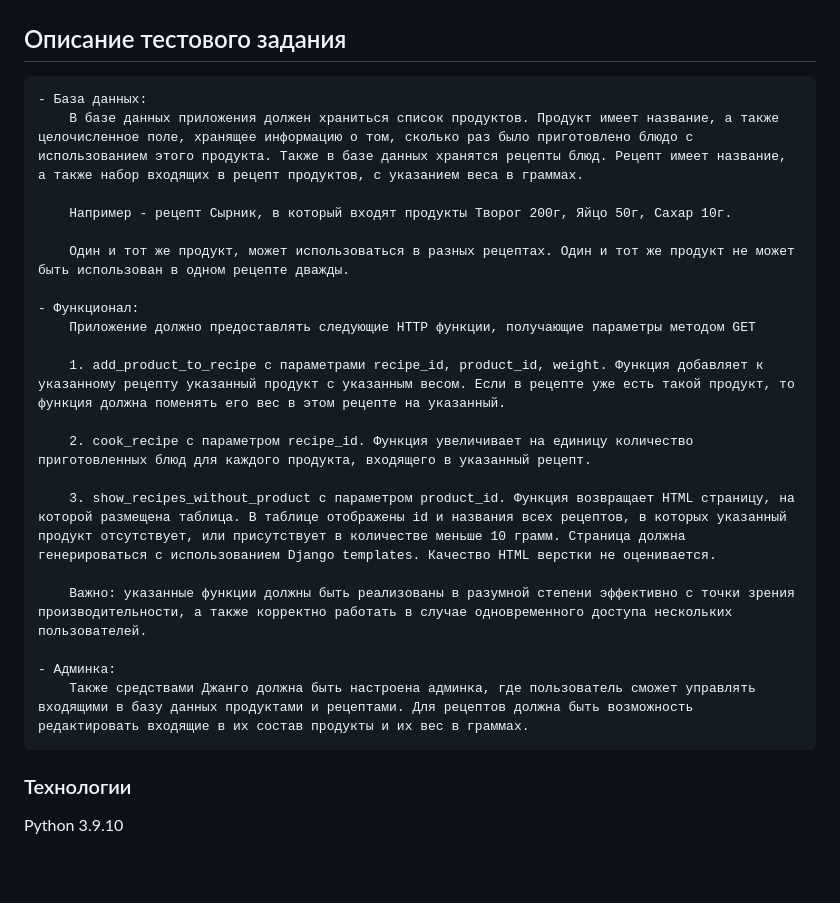
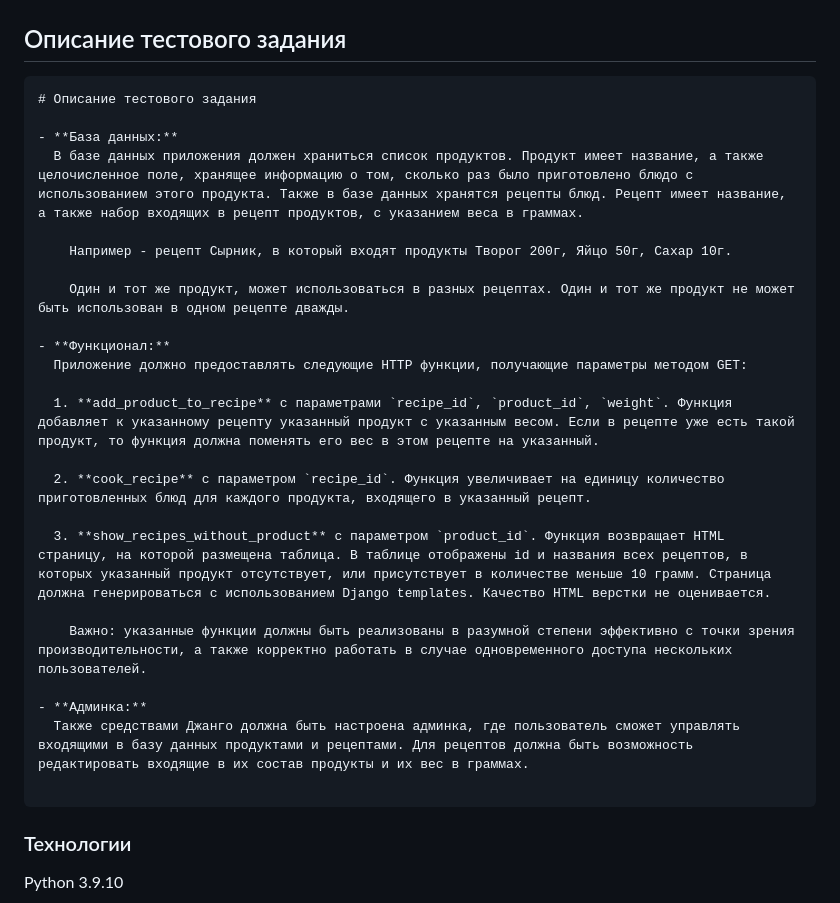
Before and after one commit to JustLight1/test-MirGovorit, a Markdown page: README.md, the part around the change. GitHub-like rendering; blank space fills up the shorter version.

Commit message:
upd README

````diff
--- a/README.md
+++ b/README.md
@@ -11,26 +11,29 @@
 ## Описание тестового задания
 
 ```
-- База данных:
-    В базе данных приложения должен храниться список продуктов. Продукт имеет название, а также целочисленное поле, хранящее информацию о том, сколько раз было приготовлено блюдо с использованием этого продукта. Также в базе данных хранятся рецепты блюд. Рецепт имеет название, а также набор входящих в рецепт продуктов, с указанием веса в граммах.
+# Описание тестового задания
+
+- **База данных:**
+  В базе данных приложения должен храниться список продуктов. Продукт имеет название, а также целочисленное поле, хранящее информацию о том, сколько раз было приготовлено блюдо с использованием этого продукта. Также в базе данных хранятся рецепты блюд. Рецепт имеет название, а также набор входящих в рецепт продуктов, с указанием веса в граммах.
 
     Например - рецепт Сырник, в который входят продукты Творог 200г, Яйцо 50г, Сахар 10г.
 
     Один и тот же продукт, может использоваться в разных рецептах. Один и тот же продукт не может быть использован в одном рецепте дважды.
 
-- Функционал:
-    Приложение должно предоставлять следующие HTTP функции, получающие параметры методом GET
+- **Функционал:**
+  Приложение должно предоставлять следующие HTTP функции, получающие параметры методом GET:
 
-    1. add_product_to_recipe с параметрами recipe_id, product_id, weight. Функция добавляет к указанному рецепту указанный продукт с указанным весом. Если в рецепте уже есть такой продукт, то функция должна поменять его вес в этом рецепте на указанный.
+  1. **add_product_to_recipe** с параметрами `recipe_id`, `product_id`, `weight`. Функция добавляет к указанному рецепту указанный продукт с указанным весом. Если в рецепте уже есть такой продукт, то функция должна поменять его вес в этом рецепте на указанный.
 
-    2. cook_recipe c параметром recipe_id. Функция увеличивает на единицу количество приготовленных блюд для каждого продукта, входящего в указанный рецепт.
+  2. **cook_recipe** с параметром `recipe_id`. Функция увеличивает на единицу количество приготовленных блюд для каждого продукта, входящего в указанный рецепт.
 
-    3. show_recipes_without_product с параметром product_id. Функция возвращает HTML страницу, на которой размещена таблица. В таблице отображены id и названия всех рецептов, в которых указанный продукт отсутствует, или присутствует в количестве меньше 10 грамм. Страница должна генерироваться с использованием Django templates. Качество HTML верстки не оценивается.
+  3. **show_recipes_without_product** с параметром `product_id`. Функция возвращает HTML страницу, на которой размещена таблица. В таблице отображены id и названия всех рецептов, в которых указанный продукт отсутствует, или присутствует в количестве меньше 10 грамм. Страница должна генерироваться с использованием Django templates. Качество HTML верстки не оценивается.
 
     Важно: указанные функции должны быть реализованы в разумной степени эффективно с точки зрения производительности, а также корректно работать в случае одновременного доступа нескольких пользователей.
 
-- Админка:
-    Также средствами Джанго должна быть настроена админка, где пользователь сможет управлять входящими в базу данных продуктами и рецептами. Для рецептов должна быть возможность редактировать входящие в их состав продукты и их вес в граммах.
+- **Админка:**
+  Также средствами Джанго должна быть настроена админка, где пользователь сможет управлять входящими в базу данных продуктами и рецептами. Для рецептов должна быть возможность редактировать входящие в их состав продукты и их вес в граммах.
+
 ```
 
 ### Технологии
````
